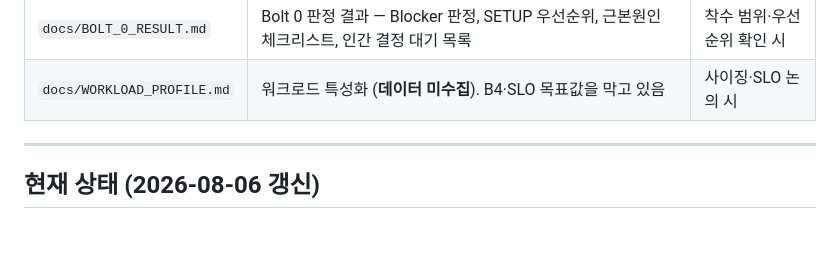
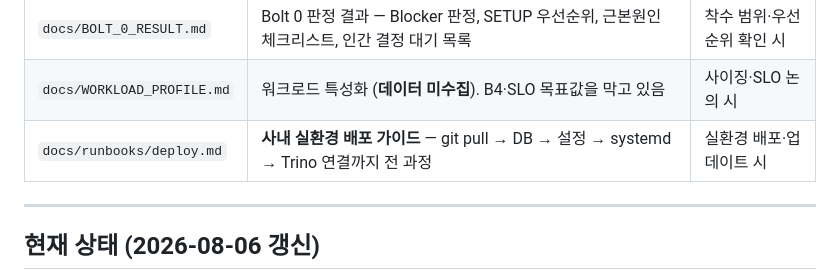
Before and after one commit to choseungyoon/trino-management-service, a Markdown page: CLAUDE.md, the part around the change. Drawn GitHub-style; blank space fills up the shorter version.

```diff
--- a/CLAUDE.md
+++ b/CLAUDE.md
@@ -89,6 +89,7 @@ TMS가 완전히 다운되어도 모든 쿼리는 정상 실행되어야 한다.
 | `docs/TRINO_VERIFIED.md` | **검증 완료 사실만 기록** (trino-expert 소유). 여기 없는 property/API는 코드에 넣지 않는다 | **기술 가정 확인 시 항상** |
 | `docs/BOLT_0_RESULT.md` | Bolt 0 판정 결과 — Blocker 판정, SETUP 우선순위, 근본원인 체크리스트, 인간 결정 대기 목록 | 착수 범위·우선순위 확인 시 |
 | `docs/WORKLOAD_PROFILE.md` | 워크로드 특성화 (**데이터 미수집**). B4·SLO 목표값을 막고 있음 | 사이징·SLO 논의 시 |
+| `docs/runbooks/deploy.md` | **사내 실환경 배포 가이드** — git pull → DB → 설정 → systemd → Trino 연결까지 전 과정 | 실환경 배포·업데이트 시 |
 
 ---
 
```
Also changed, not shown: README.md (+4 -1 lines), docs/runbooks/deploy.md (added, +542 -0 lines).
